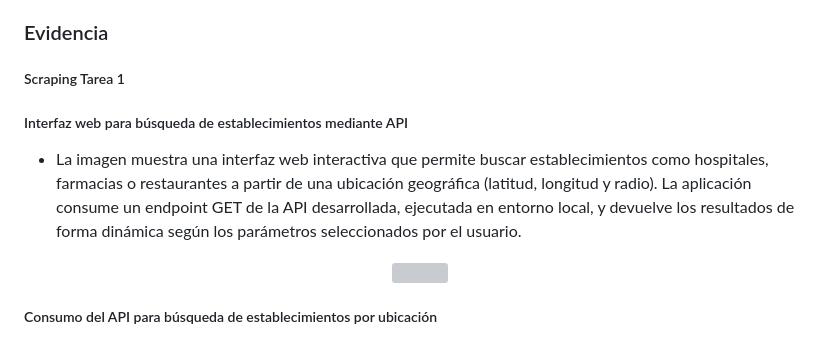
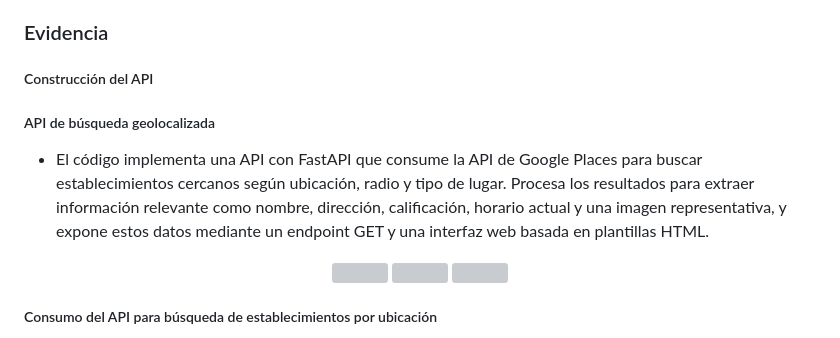
Before and after one commit to DiegoSuntaxi/project2, a Markdown page: README.md, the part around one of its changes. Rendered like a GitHub page; grey boxes are pictures that could not be loaded.

```diff
--- a/README.md
+++ b/README.md
@@ -69,10 +69,9 @@ Diseñar, construir y desplegar un API funcional, aplicando buenas prácticas de
 </ul>
 
 <h3>Evidencia</h3>
-<h5>Scraping Tarea 1 </h5>
-<h5>Interfaz web para búsqueda de establecimientos mediante API
-</h5>
+<h5>Construcción del API </h5>
+<h5>API de búsqueda geolocalizada</h5>
 <ul>
-<li>La imagen muestra una interfaz web interactiva que permite buscar establecimientos como hospitales, farmacias o restaurantes a partir de una ubicación geográfica (latitud, longitud y radio). La aplicación consume un endpoint GET de la API desarrollada, ejecutada en entorno local, y devuelve los resultados de forma dinámica según los parámetros seleccionados por el usuario.</li>
+<li>El código implementa una API con FastAPI que consume la API de Google Places para buscar establecimientos cercanos según ubicación, radio y tipo de lugar. Procesa los resultados para extraer información relevante como nombre, dirección, calificación, horario actual y una imagen representativa, y expone estos datos mediante un endpoint GET y una interfaz web basada en plantillas HTML.</li>
 </ul>
 <p align="center">
```
Also changed, not shown: other parts of README.md (+3 -1 lines).
